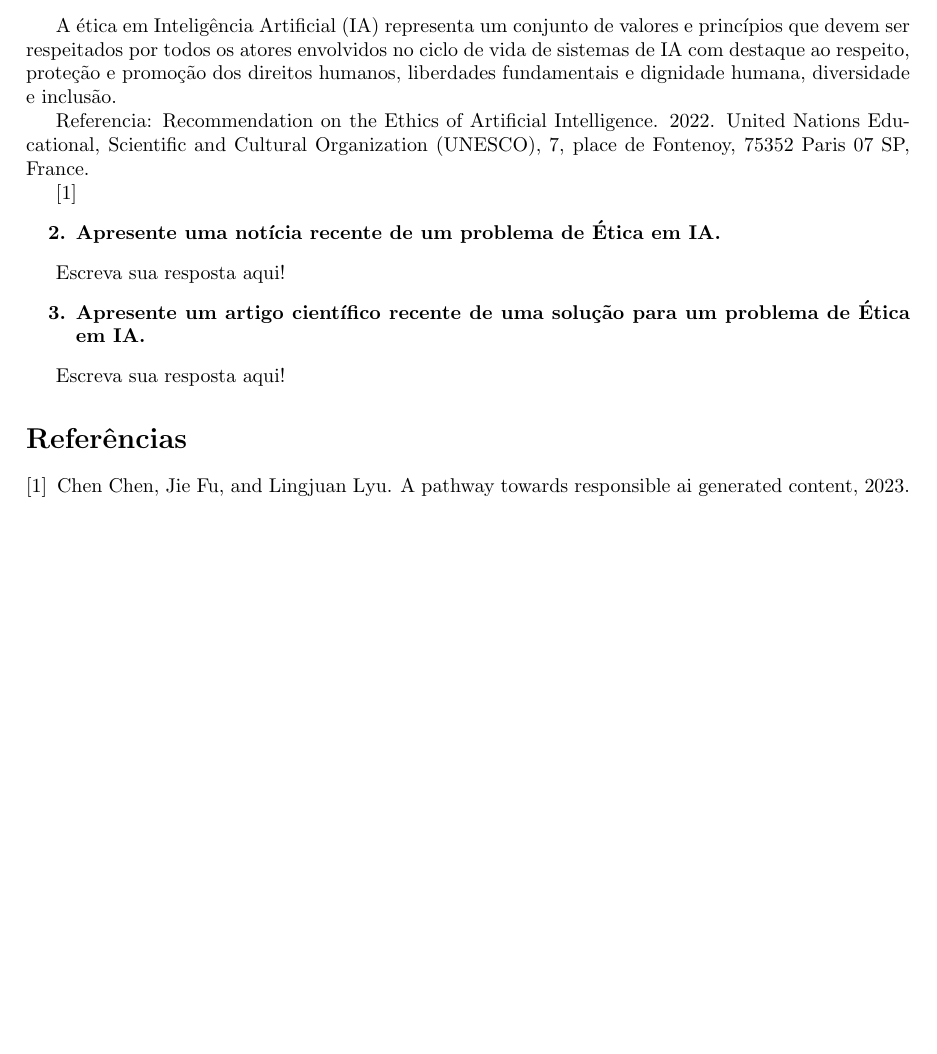
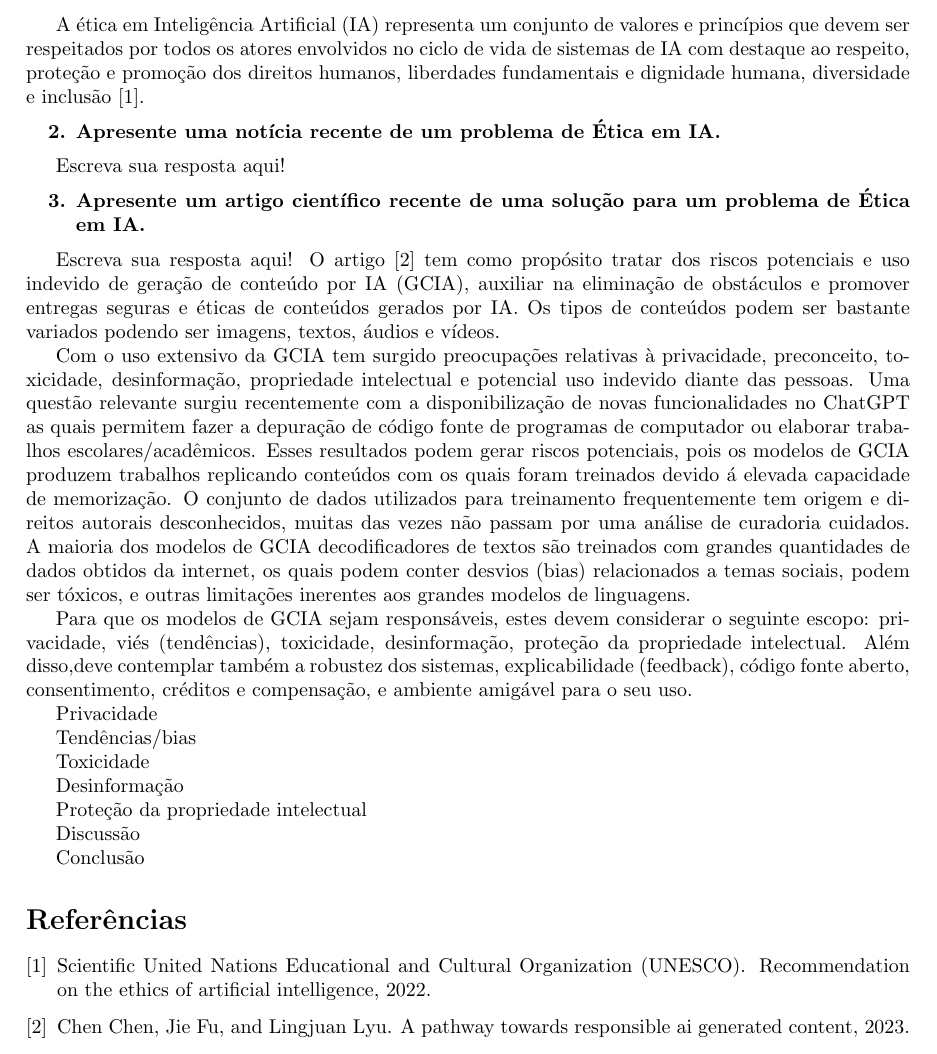
Before and after one commit to rubenscp/MO444-MC886-Tarefas, a LaTeX document (Tarefa 01/T1-Latex-Files/main.tex, which reads Tarefa 01/T1-Latex-Files/01-definicao.tex, Tarefa 01/T1-Latex-Files/03-paper.tex): part of the page, cut so that both start at the same text, the shorter picture padded with empty space. Compiled offline with pdfLaTeX.

Commit message:
Updating project with latex artifacts

```diff
--- a/Tarefa 01/T1-Latex-Files/01-definicao.tex
+++ b/Tarefa 01/T1-Latex-Files/01-definicao.tex
@@ -2,8 +2,7 @@
     \item \textbf{Defina Ética em Inteligência Artificial. }
 \end{enumerate}
 
-A ética em Inteligência Artificial (IA) representa um conjunto de valores e princípios que devem ser respeitados por todos os atores envolvidos no ciclo de vida de sistemas de IA com destaque ao respeito, proteção e promoção dos direitos humanos, liberdades fundamentais e dignidade humana, diversidade e inclusão.
-
-Referencia: Recommendation on the Ethics of Artificial Intelligence. 2022. United Nations Educational, Scientific and Cultural Organization (UNESCO), 7, place de Fontenoy, 75352 Paris 07 SP, France.
-
-\cite{chen_fu_lyu}
+A ética em Inteligência Artificial (IA) representa um conjunto de valores e princípios
+que devem ser respeitados por todos os atores envolvidos no ciclo de vida de sistemas de IA
+com destaque ao respeito, proteção e promoção dos direitos humanos, liberdades fundamentais e
+dignidade humana, diversidade e inclusão \cite{unesco_ethics_ai}.
--- a/Tarefa 01/T1-Latex-Files/03-paper.tex
+++ b/Tarefa 01/T1-Latex-Files/03-paper.tex
@@ -3,3 +3,39 @@
 \end{enumerate}
 
 Escreva sua resposta aqui!
+O artigo \cite{chen_fu_lyu} tem como propósito tratar dos riscos potenciais e uso indevido de geração de conteúdo
+por IA (GCIA),
+auxiliar na eliminação de obstáculos e promover entregas seguras e éticas de conteúdos gerados por IA.
+Os tipos de conteúdos podem ser bastante variados podendo ser imagens, textos, áudios e vídeos.
+
+
+Com o uso extensivo da GCIA tem surgido preocupações relativas à privacidade, preconceito, toxicidade, desinformação,
+propriedade intelectual e potencial uso indevido diante das pessoas. Uma questão relevante surgiu recentemente com a
+disponibilização de novas funcionalidades no ChatGPT as quais permitem fazer a depuração de código fonte de programas de
+computador ou elaborar trabalhos escolares/acadêmicos. Esses resultados podem gerar riscos potenciais, pois os modelos
+de GCIA produzem trabalhos replicando conteúdos com os quais foram treinados devido á elevada capacidade de memorização.
+O conjunto de dados utilizados para
+treinamento frequentemente tem origem e direitos autorais desconhecidos, muitas das vezes não passam por uma análise
+de curadoria cuidados. A maioria dos modelos de GCIA decodificadores de textos são treinados com grandes quantidades
+de dados obtidos da internet, os quais podem conter desvios (bias) relacionados a temas sociais, podem ser tóxicos,
+e outras limitações inerentes aos grandes modelos de linguagens.
+
+Para que os modelos de GCIA sejam responsáveis, estes devem considerar o seguinte escopo:
+privacidade, viés (tendências), toxicidade, desinformação, proteção da propriedade intelectual.
+Além disso,deve contemplar também a robustez dos sistemas, explicabilidade (feedback),
+código fonte aberto, consentimento, créditos e compensação, e ambiente amigável para o seu uso.
+
+
+Privacidade
+
+Tendências/bias
+
+Toxicidade
+
+Desinformação
+
+Proteção da propriedade intelectual
+
+Discussão
+
+Conclusão
```
Also changed, not shown: Tarefa 01/T1-Latex-Files/egbib.bib (+7 -0 lines), Tarefa 01/T1-Latex-Files/main.bbl, Tarefa 01/T1-Latex-Files/main.pdf, 6 other files.
